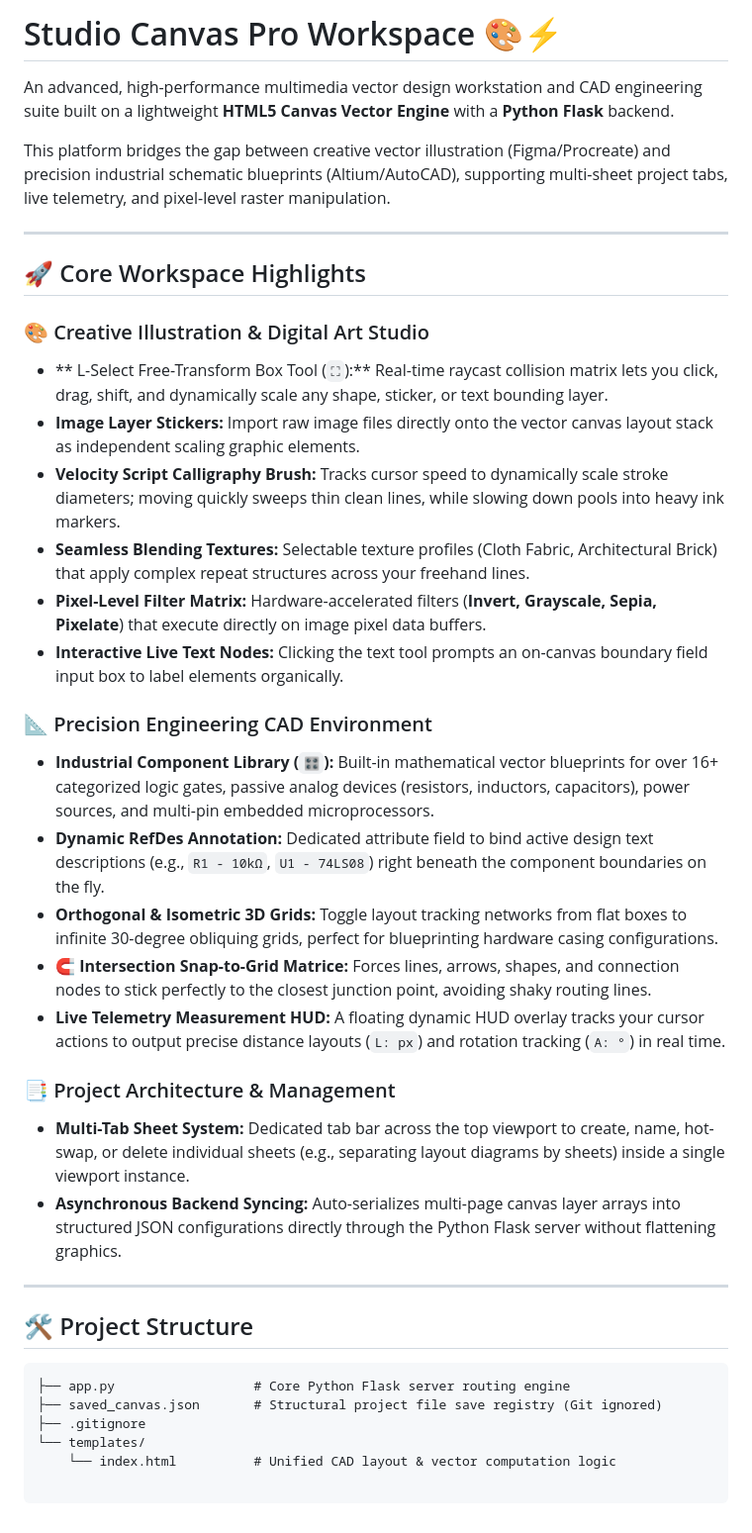
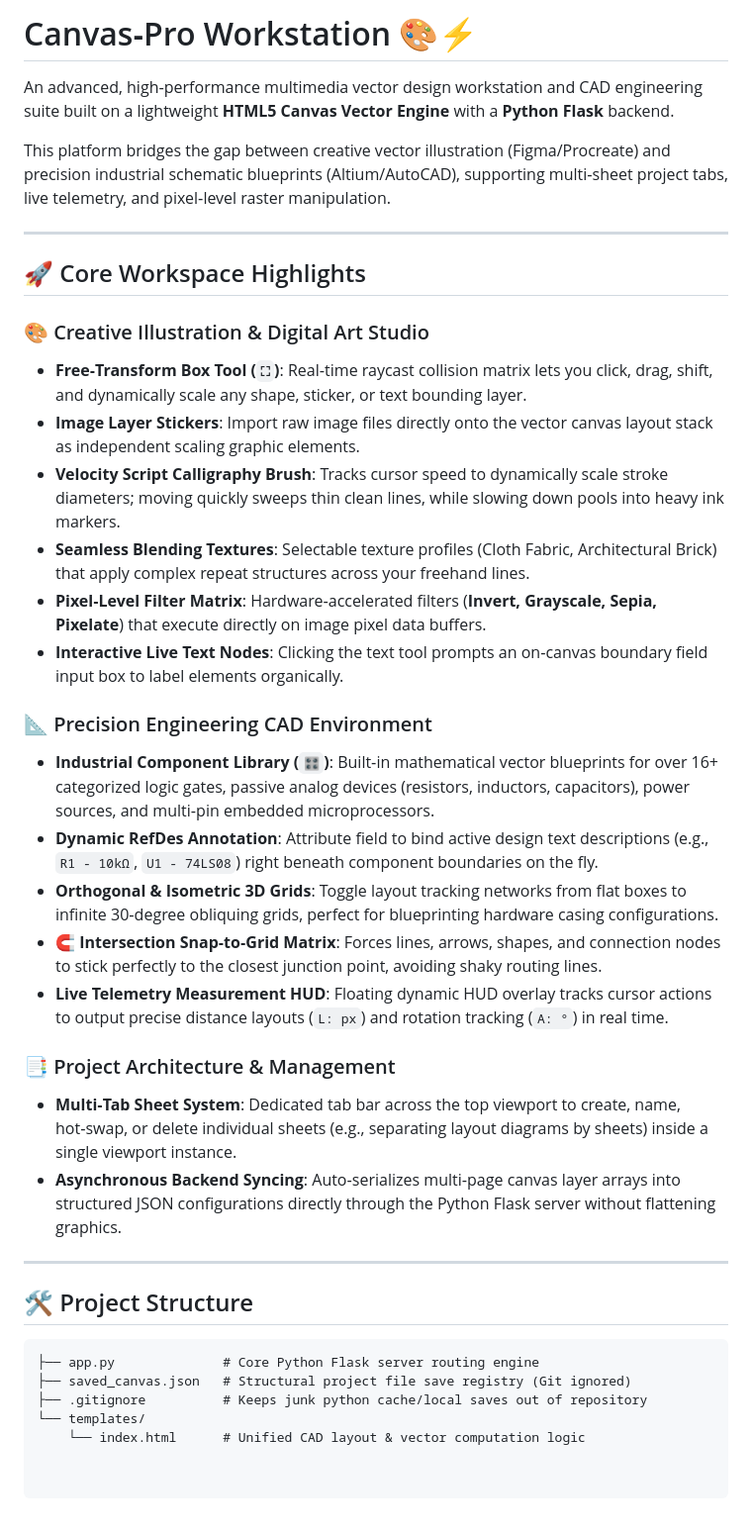
Before and after one commit to SnehaKumariArya/Canvas-Pro, a Markdown page: README.md, the part around the change. Shown at 99% size. Rendered like a GitHub page.

Commit message:
Initial commit: Completed multimedia canvas studio

````diff
--- a/README.md
+++ b/README.md
@@ -1,38 +1,37 @@
-# Studio Canvas Pro Workspace 🎨⚡
+# Canvas‑Pro Workstation 🎨⚡
+An advanced, high‑performance multimedia vector design workstation and CAD engineering suite built on a lightweight **HTML5 Canvas Vector Engine** with a **Python Flask** backend.
 
-An advanced, high-performance multimedia vector design workstation and CAD engineering suite built on a lightweight **HTML5 Canvas Vector Engine** with a **Python Flask** backend.
-
-This platform bridges the gap between creative vector illustration (Figma/Procreate) and precision industrial schematic blueprints (Altium/AutoCAD), supporting multi-sheet project tabs, live telemetry, and pixel-level raster manipulation.
+This platform bridges the gap between creative vector illustration (Figma/Procreate) and precision industrial schematic blueprints (Altium/AutoCAD), supporting multi‑sheet project tabs, live telemetry, and pixel‑level raster manipulation.
 
 ---
 
 ## 🚀 Core Workspace Highlights
 
 ### 🎨 Creative Illustration & Digital Art Studio
-* ** L-Select Free-Transform Box Tool (`⛶`):** Real-time raycast collision matrix lets you click, drag, shift, and dynamically scale any shape, sticker, or text bounding layer.
-* **Image Layer Stickers:** Import raw image files directly onto the vector canvas layout stack as independent scaling graphic elements.
-* **Velocity Script Calligraphy Brush:** Tracks cursor speed to dynamically scale stroke diameters; moving quickly sweeps thin clean lines, while slowing down pools into heavy ink markers.
-* **Seamless Blending Textures:** Selectable texture profiles (Cloth Fabric, Architectural Brick) that apply complex repeat structures across your freehand lines.
-* **Pixel-Level Filter Matrix:** Hardware-accelerated filters (**Invert, Grayscale, Sepia, Pixelate**) that execute directly on image pixel data buffers.
-* **Interactive Live Text Nodes:** Clicking the text tool prompts an on-canvas boundary field input box to label elements organically.
+- **Free‑Transform Box Tool (`⛶`)**: Real‑time raycast collision matrix lets you click, drag, shift, and dynamically scale any shape, sticker, or text bounding layer.
+- **Image Layer Stickers**: Import raw image files directly onto the vector canvas layout stack as independent scaling graphic elements.
+- **Velocity Script Calligraphy Brush**: Tracks cursor speed to dynamically scale stroke diameters; moving quickly sweeps thin clean lines, while slowing down pools into heavy ink markers.
+- **Seamless Blending Textures**: Selectable texture profiles (Cloth Fabric, Architectural Brick) that apply complex repeat structures across your freehand lines.
+- **Pixel‑Level Filter Matrix**: Hardware‑accelerated filters (**Invert, Grayscale, Sepia, Pixelate**) that execute directly on image pixel data buffers.
+- **Interactive Live Text Nodes**: Clicking the text tool prompts an on‑canvas boundary field input box to label elements organically.
 
 ### 📐 Precision Engineering CAD Environment
-* **Industrial Component Library (`🎛️`):** Built-in mathematical vector blueprints for over 16+ categorized logic gates, passive analog devices (resistors, inductors, capacitors), power sources, and multi-pin embedded microprocessors.
-* **Dynamic RefDes Annotation:** Dedicated attribute field to bind active design text descriptions (e.g., `R1 - 10kΩ`, `U1 - 74LS08`) right beneath the component boundaries on the fly.
-* **Orthogonal & Isometric 3D Grids:** Toggle layout tracking networks from flat boxes to infinite 30-degree obliquing grids, perfect for blueprinting hardware casing configurations.
-* **🧲 Intersection Snap-to-Grid Matrice:** Forces lines, arrows, shapes, and connection nodes to stick perfectly to the closest junction point, avoiding shaky routing lines.
-* **Live Telemetry Measurement HUD:** A floating dynamic HUD overlay tracks your cursor actions to output precise distance layouts (`L: px`) and rotation tracking (`A: °`) in real time.
+- **Industrial Component Library (`🎛️`)**: Built‑in mathematical vector blueprints for over 16+ categorized logic gates, passive analog devices (resistors, inductors, capacitors), power sources, and multi‑pin embedded microprocessors.
+- **Dynamic RefDes Annotation**: Attribute field to bind active design text descriptions (e.g., `R1 - 10kΩ`, `U1 - 74LS08`) right beneath component boundaries on the fly.
+- **Orthogonal & Isometric 3D Grids**: Toggle layout tracking networks from flat boxes to infinite 30‑degree obliquing grids, perfect for blueprinting hardware casing configurations.
+- **🧲 Intersection Snap‑to‑Grid Matrix**: Forces lines, arrows, shapes, and connection nodes to stick perfectly to the closest junction point, avoiding shaky routing lines.
+- **Live Telemetry Measurement HUD**: Floating dynamic HUD overlay tracks cursor actions to output precise distance layouts (`L: px`) and rotation tracking (`A: °`) in real time.
 
 ### 📑 Project Architecture & Management
-* **Multi-Tab Sheet System:** Dedicated tab bar across the top viewport to create, name, hot-swap, or delete individual sheets (e.g., separating layout diagrams by sheets) inside a single viewport instance.
-* **Asynchronous Backend Syncing:** Auto-serializes multi-page canvas layer arrays into structured JSON configurations directly through the Python Flask server without flattening graphics.
+- **Multi‑Tab Sheet System**: Dedicated tab bar across the top viewport to create, name, hot‑swap, or delete individual sheets (e.g., separating layout diagrams by sheets) inside a single viewport instance.
+- **Asynchronous Backend Syncing**: Auto‑serializes multi‑page canvas layer arrays into structured JSON configurations directly through the Python Flask server without flattening graphics.
 
 ---
 
 ## 🛠️ Project Structure
 ```text
-├── app.py                  # Core Python Flask server routing engine
-├── saved_canvas.json       # Structural project file save registry (Git ignored)
-├── .gitignore
+├── app.py              # Core Python Flask server routing engine
+├── saved_canvas.json   # Structural project file save registry (Git ignored)
+├── .gitignore          # Keeps junk python cache/local saves out of repository
 └── templates/
-    └── index.html          # Unified CAD layout & vector computation logic
+    └── index.html      # Unified CAD layout & vector computation logic
````
